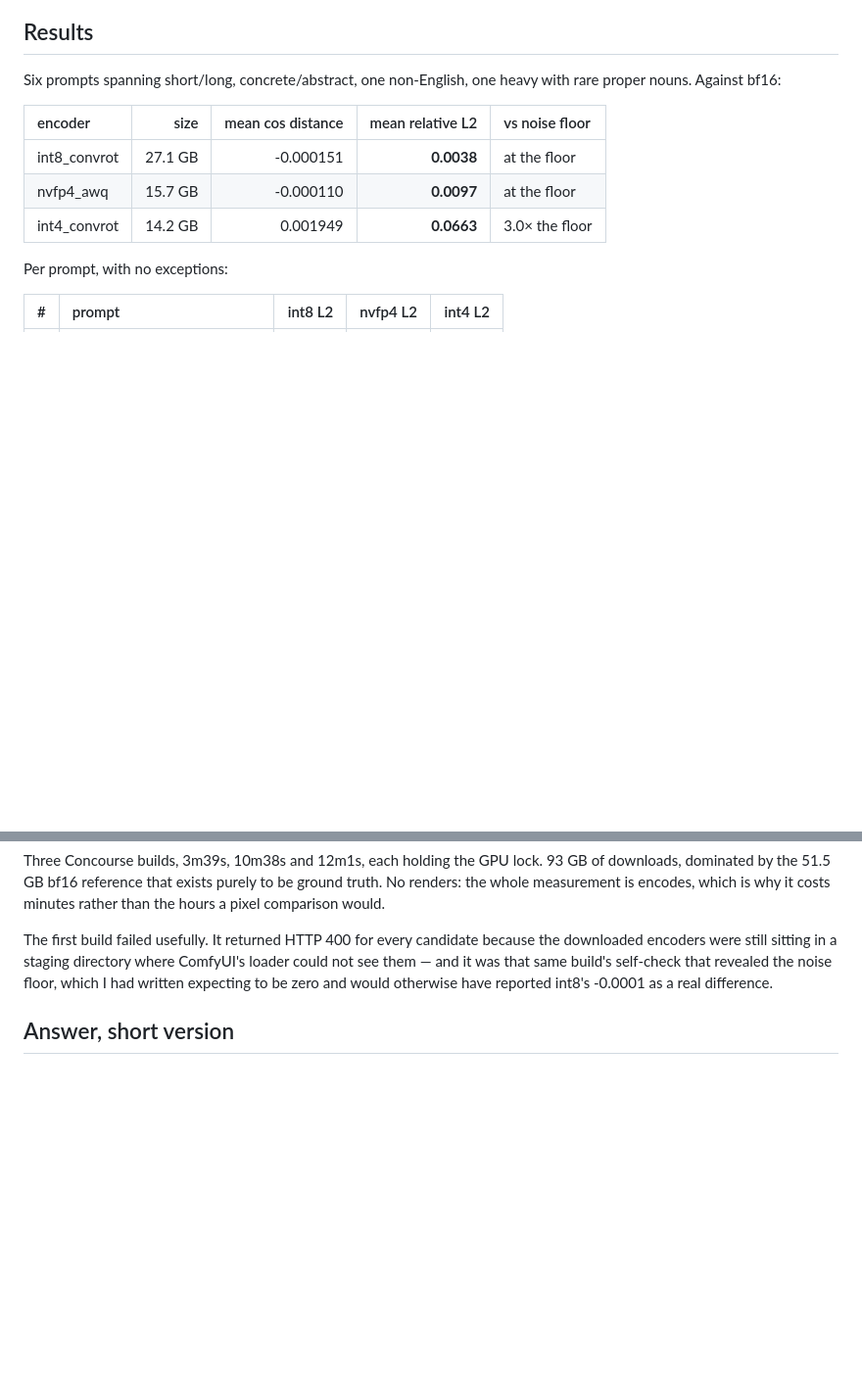
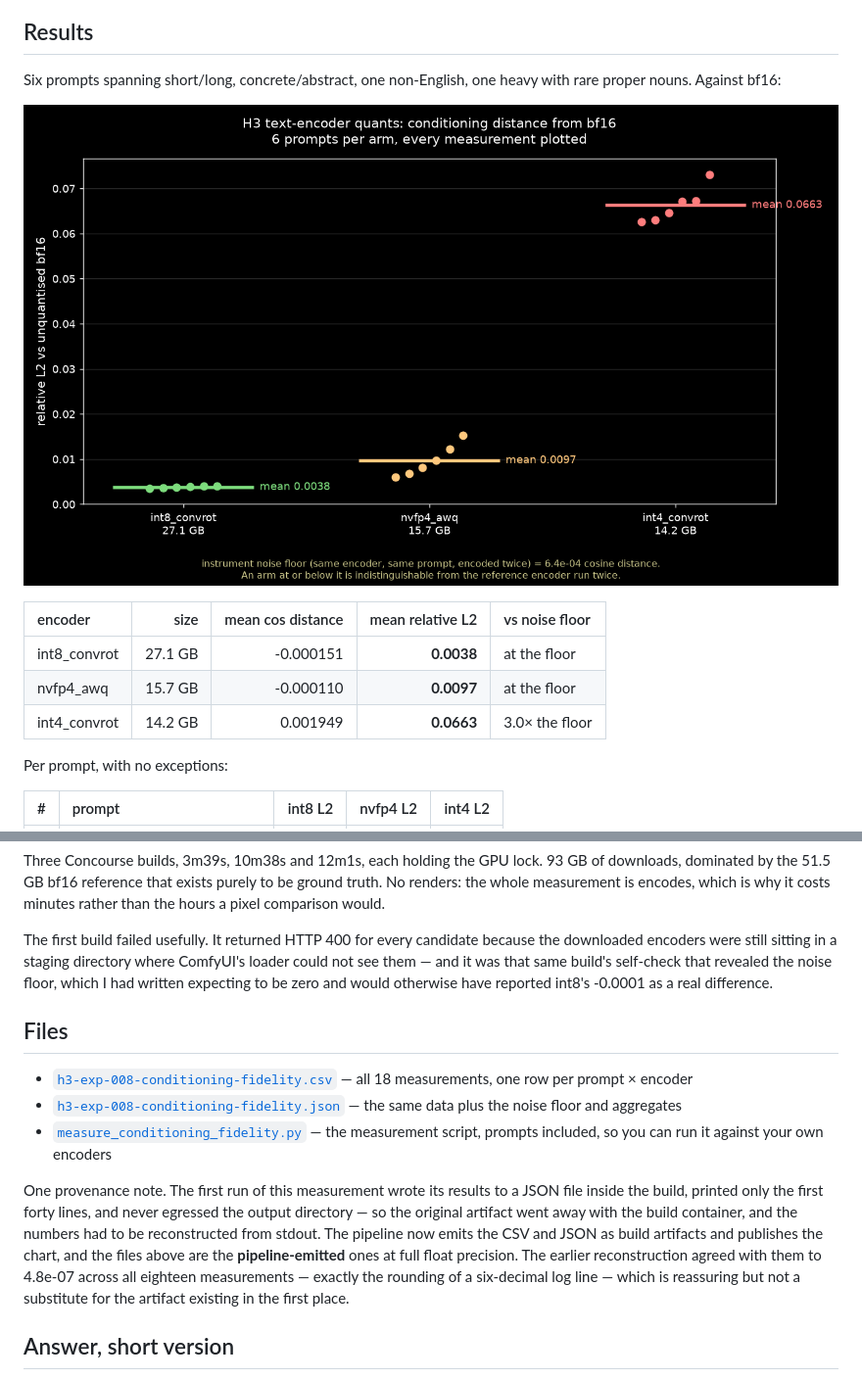
Before and after one commit to gavmor/regular-labs, a Markdown page: src/2026-09-17-h3-quant-conditioning-fidelity.md, 2 parts joined by grey strips. Shown at 98% size. Drawn GitHub-style; pictures changed too: src/images/2026-09-17-h3-quant-conditioning-fidelity/conditioning-distance.png (added); blank space fills up the shorter version.

```diff
--- a/src/2026-09-17-h3-quant-conditioning-fidelity.md
+++ b/src/2026-09-17-h3-quant-conditioning-fidelity.md
@@ -64,6 +64,8 @@ how two honest people compare the same files and disagree.
 
 Six prompts spanning short/long, concrete/abstract, one non-English, one heavy
 with rare proper nouns. Against bf16:
+
+![Conditioning distance from bf16 by encoder](images/2026-09-17-h3-quant-conditioning-fidelity/conditioning-distance.png)
 
 | encoder | size | mean cos distance | mean relative L2 | vs noise floor |
 | :-- | --: | --: | --: | :-- |
@@ -157,6 +159,26 @@ ComfyUI's loader could not see them — and it was that same build's self-check
 that revealed the noise floor, which I had written expecting to be zero and
 would otherwise have reported int8's -0.0001 as a real difference.
 
+## Files
+
+- [`h3-exp-008-conditioning-fidelity.csv`](files/2026-09-17-h3-quant-conditioning-fidelity/h3-exp-008-conditioning-fidelity.csv)
+  — all 18 measurements, one row per prompt × encoder
+- [`h3-exp-008-conditioning-fidelity.json`](files/2026-09-17-h3-quant-conditioning-fidelity/h3-exp-008-conditioning-fidelity.json)
+  — the same data plus the noise floor and aggregates
+- [`measure_conditioning_fidelity.py`](files/2026-09-17-h3-quant-conditioning-fidelity/measure_conditioning_fidelity.py)
+  — the measurement script, prompts included, so you can run it against your
+  own encoders
+
+One provenance note. The first run of this measurement wrote its results to a
+JSON file inside the build, printed only the first forty lines, and never
+egressed the output directory — so the original artifact went away with the
+build container, and the numbers had to be reconstructed from stdout. The
+pipeline now emits the CSV and JSON as build artifacts and publishes the chart,
+and the files above are the **pipeline-emitted** ones at full float precision.
+The earlier reconstruction agreed with them to 4.8e-07 across all eighteen
+measurements — exactly the rounding of a six-decimal log line — which is
+reassuring but not a substitute for the artifact existing in the first place.
+
 ## Answer, short version
 
 Against unquantised bf16, int8_convrot and nvfp4_awq are both at the
```
Also changed, not shown: 3 other files.
